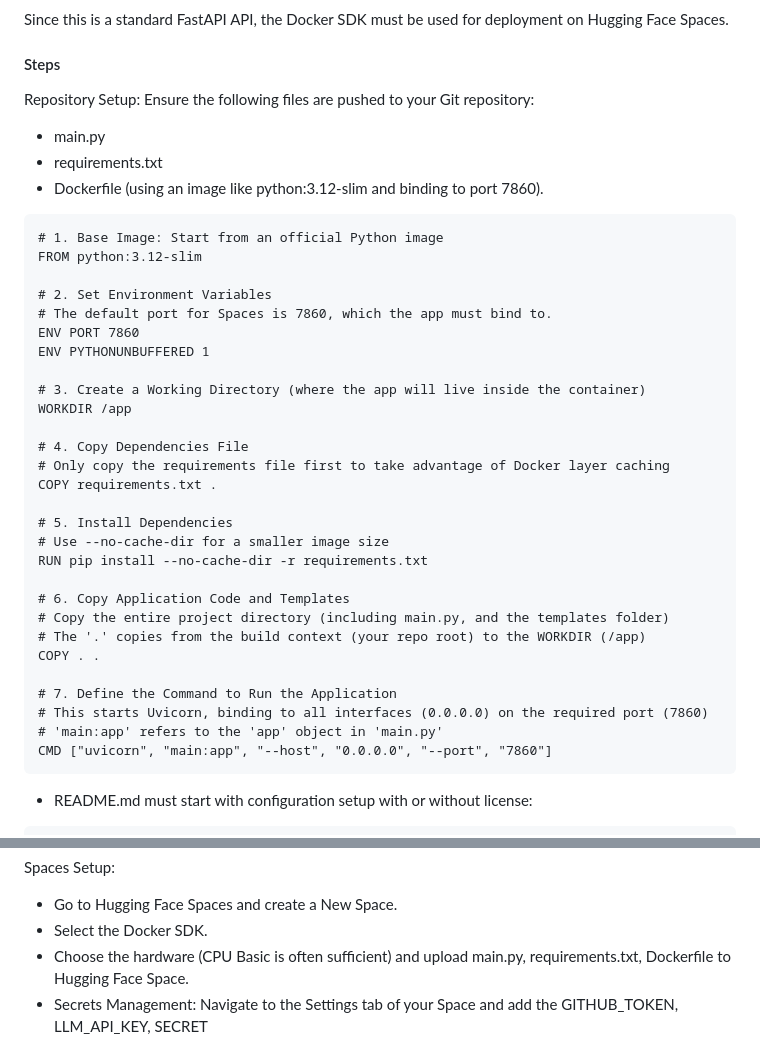
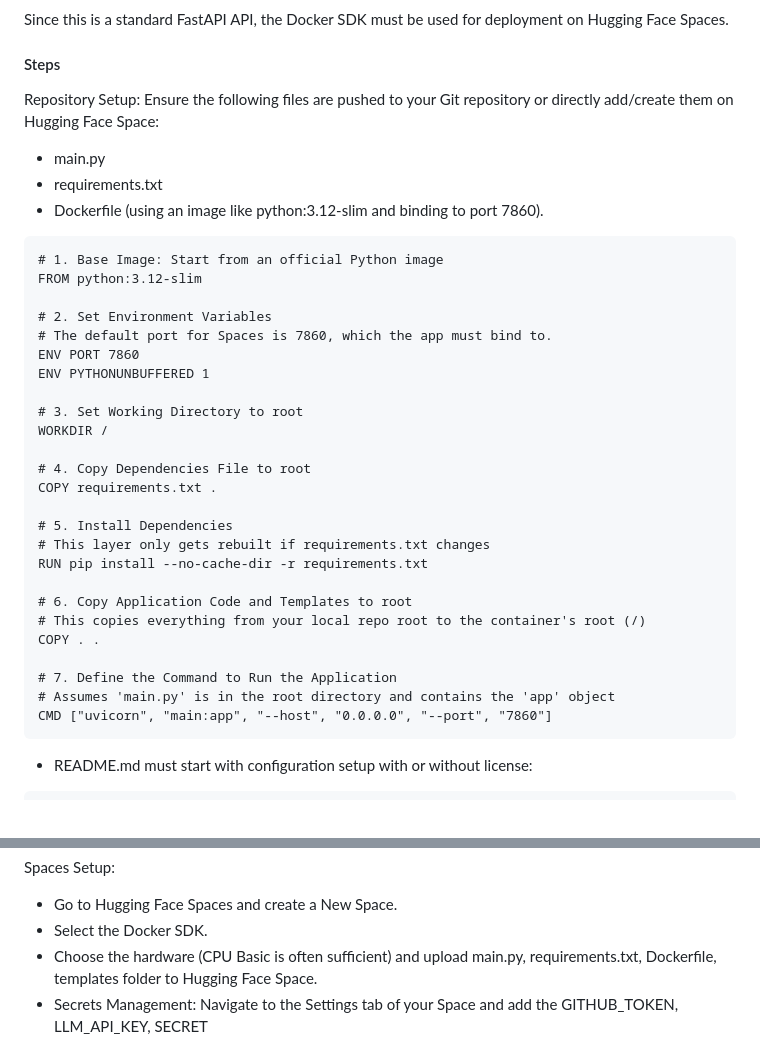
Before and after one commit to Devamm007/TDS-P1-2025-09-24F2000828, a Markdown page: README.md, 2 parts joined by grey strips. Drawn GitHub-style.

Commit message:
Revise Hugging Face Spaces deployment instructions
Updated deployment instructions for Hugging Face Spaces to include templates folder and clarified working directory setup.

````diff
--- a/README.md
+++ b/README.md
@@ -175,7 +175,7 @@ The application is best deployed as a **Web Service** on a platform like [**Rend
 Since this is a standard FastAPI API, the Docker SDK must be used for deployment on Hugging Face Spaces.
 
 #### Steps
-Repository Setup: Ensure the following files are pushed to your Git repository:
+Repository Setup: Ensure the following files are pushed to your Git repository or directly add/create them on Hugging Face Space:
 - main.py
 - requirements.txt
 - Dockerfile (using an image like python:3.12-slim and binding to port 7860).
@@ -188,25 +188,22 @@ FROM python:3.12-slim
 ENV PORT 7860
 ENV PYTHONUNBUFFERED 1
 
-# 3. Create a Working Directory (where the app will live inside the container)
-WORKDIR /app
+# 3. Set Working Directory to root
+WORKDIR /
 
-# 4. Copy Dependencies File
-# Only copy the requirements file first to take advantage of Docker layer caching
+# 4. Copy Dependencies File to root
 COPY requirements.txt .
 
 # 5. Install Dependencies
-# Use --no-cache-dir for a smaller image size
+# This layer only gets rebuilt if requirements.txt changes
 RUN pip install --no-cache-dir -r requirements.txt
 
-# 6. Copy Application Code and Templates
-# Copy the entire project directory (including main.py, and the templates folder)
-# The '.' copies from the build context (your repo root) to the WORKDIR (/app)
+# 6. Copy Application Code and Templates to root
+# This copies everything from your local repo root to the container's root (/)
 COPY . .
 
 # 7. Define the Command to Run the Application
-# This starts Uvicorn, binding to all interfaces (0.0.0.0) on the required port (7860)
-# 'main:app' refers to the 'app' object in 'main.py'
+# Assumes 'main.py' is in the root directory and contains the 'app' object
 CMD ["uvicorn", "main:app", "--host", "0.0.0.0", "--port", "7860"]
 ```
 - README.md must start with configuration setup with or without license:
@@ -225,7 +222,7 @@ CMD ["uvicorn", "main:app", "--host", "0.0.0.0", "--port", "7860"]
 Spaces Setup:
 - Go to Hugging Face Spaces and create a New Space.
 - Select the Docker SDK.
-- Choose the hardware (CPU Basic is often sufficient) and upload main.py, requirements.txt, Dockerfile to Hugging Face Space.
+- Choose the hardware (CPU Basic is often sufficient) and upload main.py, requirements.txt, Dockerfile, templates folder to Hugging Face Space.
 - Secrets Management: Navigate to the Settings tab of your Space and add the GITHUB_TOKEN, LLM_API_KEY, SECRET
 
 Deploy: The Space will automatically build the Docker image and deploy the service on port 7860. The public URL will be https://<hf-user>-<space-name>.hf.space.
````
